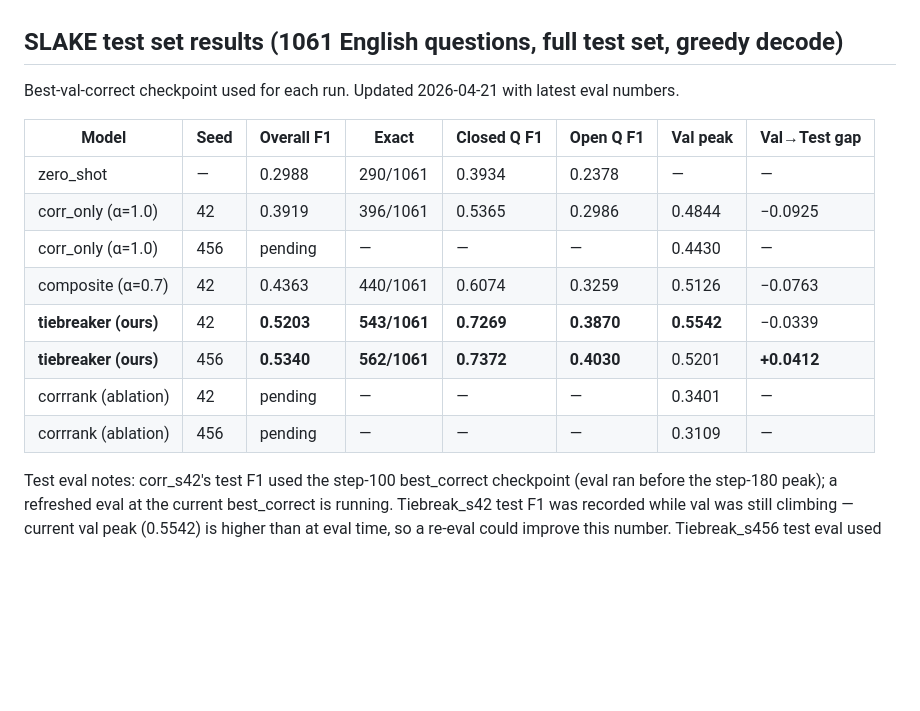
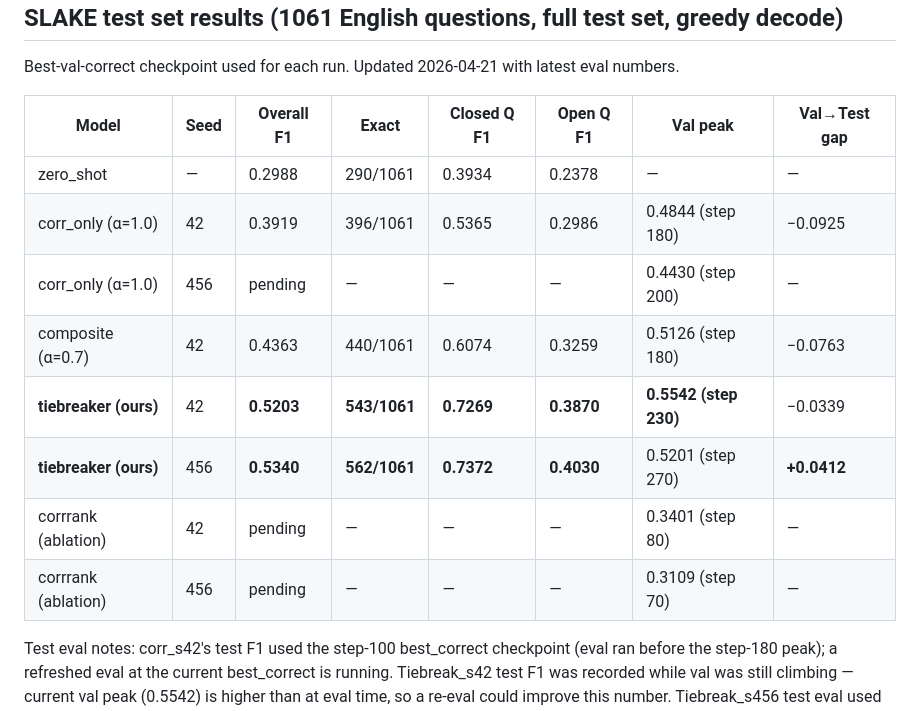
Before and after one commit to isabee426/attn-probe-SLAKE, a Markdown page: findings/tiebreaker_grpo_results.md, the part around the change. Drawn GitHub-style; blank space fills up the shorter version.

Commit message:
Add step number next to each val peak
Both README and findings tables now show val peaks with the step they
occurred at (e.g., '0.4844 (step 180)' instead of just '0.4844'), so
readers can see how deep each run was when it peaked.

Co-Authored-By: Claude Opus 4.7 (1M context) <noreply@anthropic.com>

```diff
--- a/findings/tiebreaker_grpo_results.md
+++ b/findings/tiebreaker_grpo_results.md
@@ -40,13 +40,13 @@ Best-val-correct checkpoint used for each run. Updated 2026-04-21 with latest ev
 | Model | Seed | Overall F1 | Exact | Closed Q F1 | Open Q F1 | Val peak | Val→Test gap |
 |---|---|---|---|---|---|---|---|
 | zero_shot | — | 0.2988 | 290/1061 | 0.3934 | 0.2378 | — | — |
-| corr_only (α=1.0) | 42 | 0.3919 | 396/1061 | 0.5365 | 0.2986 | 0.4844 | −0.0925 |
-| corr_only (α=1.0) | 456 | pending | — | — | — | 0.4430 | — |
-| composite (α=0.7) | 42 | 0.4363 | 440/1061 | 0.6074 | 0.3259 | 0.5126 | −0.0763 |
-| **tiebreaker (ours)** | 42 | **0.5203** | **543/1061** | **0.7269** | **0.3870** | **0.5542** | −0.0339 |
-| **tiebreaker (ours)** | 456 | **0.5340** | **562/1061** | **0.7372** | **0.4030** | 0.5201 | **+0.0412** |
-| corrrank (ablation) | 42 | pending | — | — | — | 0.3401 | — |
-| corrrank (ablation) | 456 | pending | — | — | — | 0.3109 | — |
+| corr_only (α=1.0) | 42 | 0.3919 | 396/1061 | 0.5365 | 0.2986 | 0.4844 (step 180) | −0.0925 |
+| corr_only (α=1.0) | 456 | pending | — | — | — | 0.4430 (step 200) | — |
+| composite (α=0.7) | 42 | 0.4363 | 440/1061 | 0.6074 | 0.3259 | 0.5126 (step 180) | −0.0763 |
+| **tiebreaker (ours)** | 42 | **0.5203** | **543/1061** | **0.7269** | **0.3870** | **0.5542 (step 230)** | −0.0339 |
+| **tiebreaker (ours)** | 456 | **0.5340** | **562/1061** | **0.7372** | **0.4030** | 0.5201 (step 270) | **+0.0412** |
+| corrrank (ablation) | 42 | pending | — | — | — | 0.3401 (step 80) | — |
+| corrrank (ablation) | 456 | pending | — | — | — | 0.3109 (step 70) | — |
 
 Test eval notes: corr_s42's test F1 used the step-100 best_correct checkpoint (eval ran before the step-180 peak); a refreshed eval at the current best_correct is running. Tiebreak_s42 test F1 was recorded while val was still climbing — current val peak (0.5542) is higher than at eval time, so a re-eval could improve this number. Tiebreak_s456 test eval used the step-170 checkpoint (val 0.4928 then) — the step-270 checkpoint (val 0.5201) hasn't been test-eval'd yet.
 
```
Also changed, not shown: README.md (+4 -4 lines).
